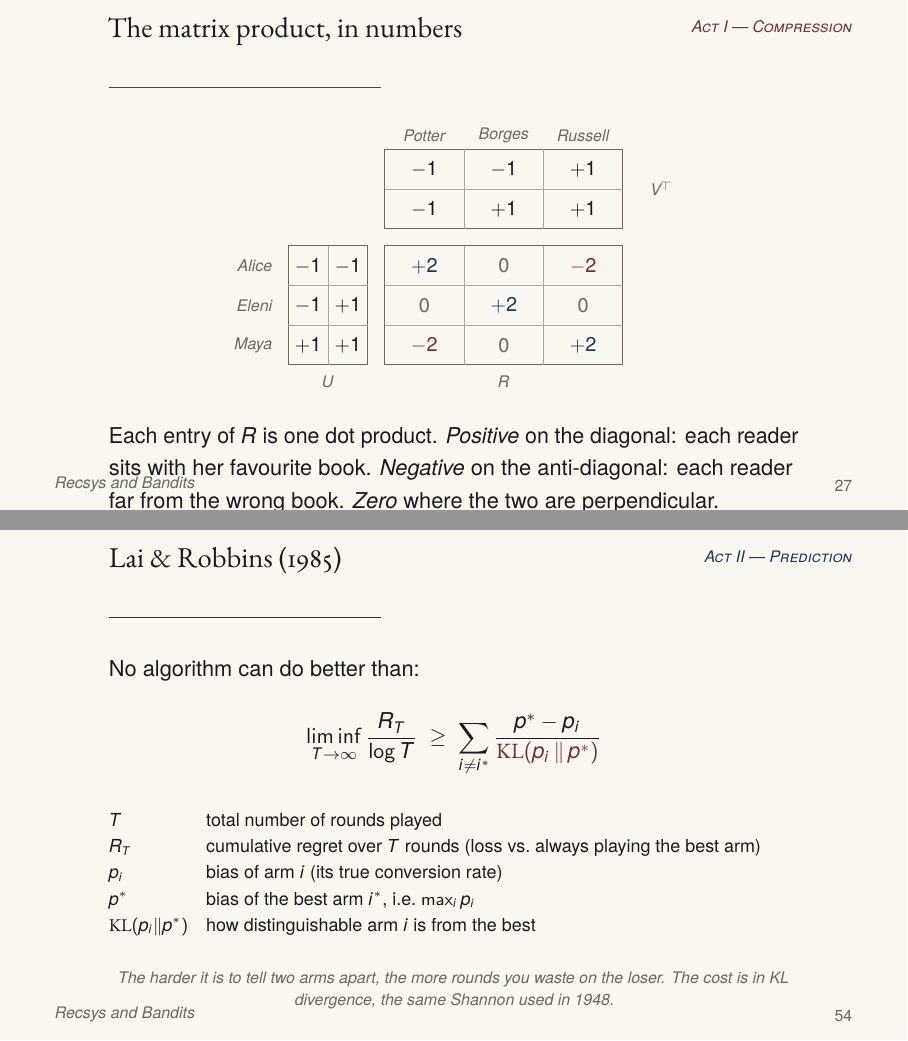
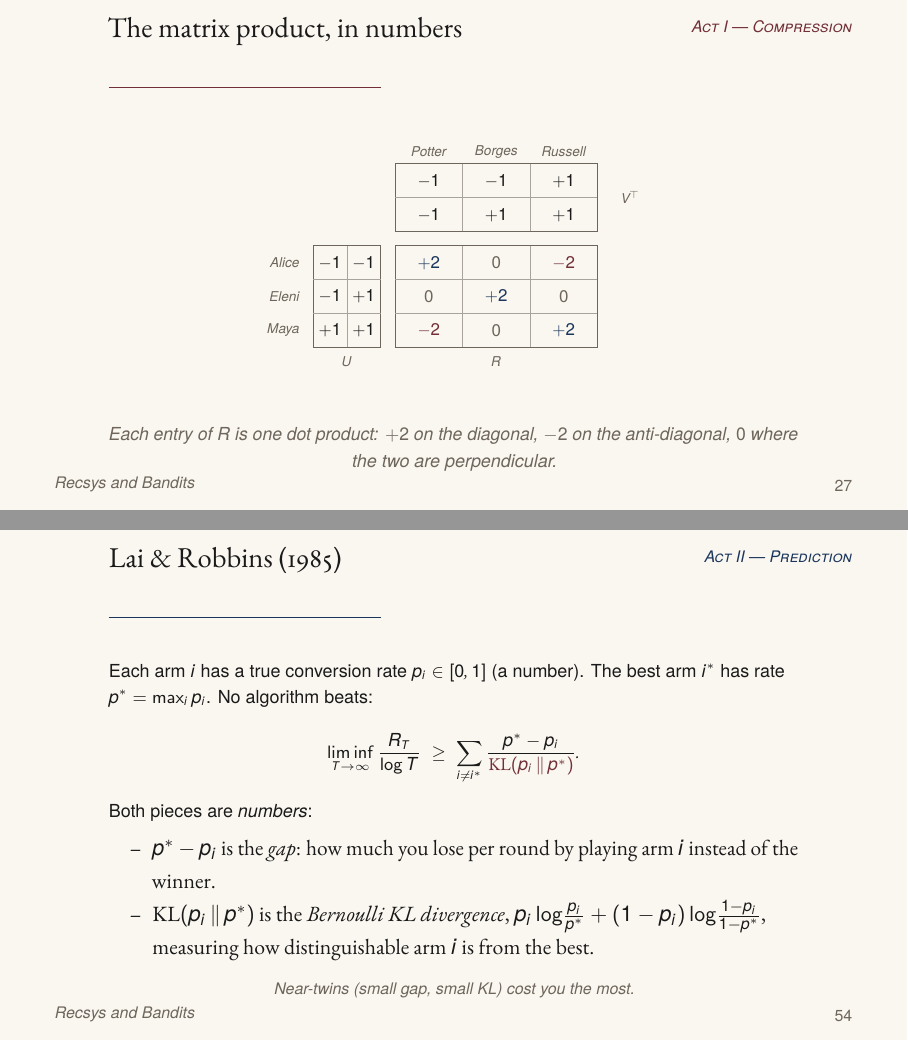
Before and after one commit to eth-ainit-hs26/w2-recsys-bandits-lecture, LaTeX slides (slides/lecture.tex, which reads slides/act1_compression.tex, slides/act2_prediction.tex): pages 32 and 66 of 80, joined at a grey line. Compiled offline with pdfLaTeX.

Commit message:
Aesthetic audit: fix overlaps, tighten layouts, clarify Lai-Robbins
- Prologue "Last week, in language": drop the "You met the transformer"
  lead-in; rename diagram output node from "probabilities over next
  token" to "row in the probability table".
- "Readers and books, same plane": remove the reader/book legend that
  overlapped the body text.
- "Preference is a dot product": tighten vertical spacing so the worked
  example no longer collides with the footer.
- "And readers, too": shrink chart (scale 0.7) and replace verbose body
  text with a single italic caption; chart and caption now fit.
- "Same corner / matrix product, in numbers": shrink the numeric matrix
  layout (scale 0.85) and trim the caption.
- "The solution: UCB algorithm": shrink algorithm to scriptsize and
  collapse the citation; both fit above the footer.
- "UCB sampling": shrink the urn diagram (scale 0.85) and drop the
  enumerate down to scriptsize so step 2.4 no longer overlaps.
- "Lai & Robbins (1985)": rewrite for clarity — make explicit that
  p_i and p* are Bernoulli reward probabilities (numbers in [0,1]),
  and that KL(p_i || p*) is itself a number, given by the Bernoulli-KL
  formula spelled out on the slide.
- Closing slide: insert a manual line break so "everything" doesn't
  hyphenate as "every-thing".

```diff
--- a/slides/act1_compression.tex
+++ b/slides/act1_compression.tex
@@ -1195,7 +1191,7 @@
 % ---------------------------------------------------------------------
 \begin{frame}{The matrix product, in numbers}
   \begin{center}
-    \begin{tikzpicture}[
+    \begin{tikzpicture}[scale=0.85, transform shape,
       mat/.style={draw=mutedWarmGray, line width=0.4pt, fill=bgCream},
       gd/.style={draw=mutedWarmGray!60, line width=0.15pt},
       hl/.style={font=\itshape\scriptsize, color=mutedWarmGray},
@@ -1249,11 +1245,13 @@
     \end{tikzpicture}
   \end{center}
 
-  \medskip
-  Each entry of $R$ is one dot product.
-  \AINITemph{Positive} on the diagonal: each reader sits with her favourite
-  book.  \AINITemph{Negative} on the anti-diagonal: each reader far from
-  the wrong book.  \AINITemph{Zero} where the two are perpendicular.
+  \smallskip
+  \begin{center}
+    \footnotesize\itshape\color{mutedWarmGray}
+    Each entry of $R$ is one dot product:
+    $+2$ on the diagonal, $-2$ on the anti-diagonal,
+    $0$ where the two are perpendicular.
+  \end{center}
 \end{frame}
 
 % ---------------------------------------------------------------------
--- a/slides/act2_prediction.tex
+++ b/slides/act2_prediction.tex
@@ -786,31 +782,33 @@
 % Scene 24 — Lai & Robbins (1985)
 % ---------------------------------------------------------------------
 \begin{frame}{Lai \& Robbins (1985)}
-  No algorithm can do better than:
-  \medskip
+  \footnotesize
+  Each arm $i$ has a true conversion rate $p_i \in [0, 1]$ (a number).
+  The best arm $i^*$ has rate $p^* = \max_i p_i$.  No algorithm beats:
+
+  \smallskip
   \begin{center}
     $\displaystyle
       \liminf_{T \to \infty}\frac{R_T}{\log T}
       \;\geq\;
-      \sum_{i \neq i^*} \frac{p^* - p_i}{{\color{accentOxblood}\mathrm{KL}(p_i \,\|\, p^*)}}$
+      \sum_{i \neq i^*} \frac{p^* - p_i}{{\color{accentOxblood}\mathrm{KL}(p_i \,\|\, p^*)}}.$
   \end{center}
 
-  \medskip
-  \footnotesize
-  \begin{tabular}{@{}l@{\hspace{1em}}l@{}}
-    $T$               & total number of rounds played \\
-    $R_T$             & cumulative regret over $T$ rounds (loss vs.\ always playing the best arm) \\
-    $p_i$             & bias of arm $i$ (its true conversion rate) \\
-    $p^*$             & bias of the best arm $i^*$, i.e.\ $\max_i p_i$ \\
-    $\mathrm{KL}(p_i \| p^*)$ & how distinguishable arm $i$ is from the best \\
-  \end{tabular}
+  Both pieces are \AINITemph{numbers}:
+  \begin{itemize}
+    \setlength{\itemsep}{0.05em}
+    \item $p^* - p_i$ is the \AINITemph{gap}: how much you lose per
+          round by playing arm $i$ instead of the winner.
+    \item $\mathrm{KL}(p_i \,\|\, p^*)$ is the
+          \AINITemph{Bernoulli KL divergence},
+          $p_i \log\!\frac{p_i}{p^*}
+            + (1 - p_i)\log\!\frac{1 - p_i}{1 - p^*}$,
+          measuring how distinguishable arm $i$ is from the best.
+  \end{itemize}
 
-  \medskip
   \begin{center}
     \scriptsize\itshape\color{mutedWarmGray}
-    The harder it is to tell two arms apart, the more rounds you waste
-    on the loser.  The cost is in KL divergence, the same Shannon used
-    in 1948.
+    Near-twins (small gap, small KL) cost you the most.
   \end{center}
 \end{frame}
 
```
Also changed, not shown: slides/epilogue_duality.tex (+1 -1 lines), slides/prologue.tex (+1 -5 lines), slides/lecture.pdf, slides/act1_compression.tex (22 more changed lines), slides/act2_prediction.tex (24 more changed lines).
